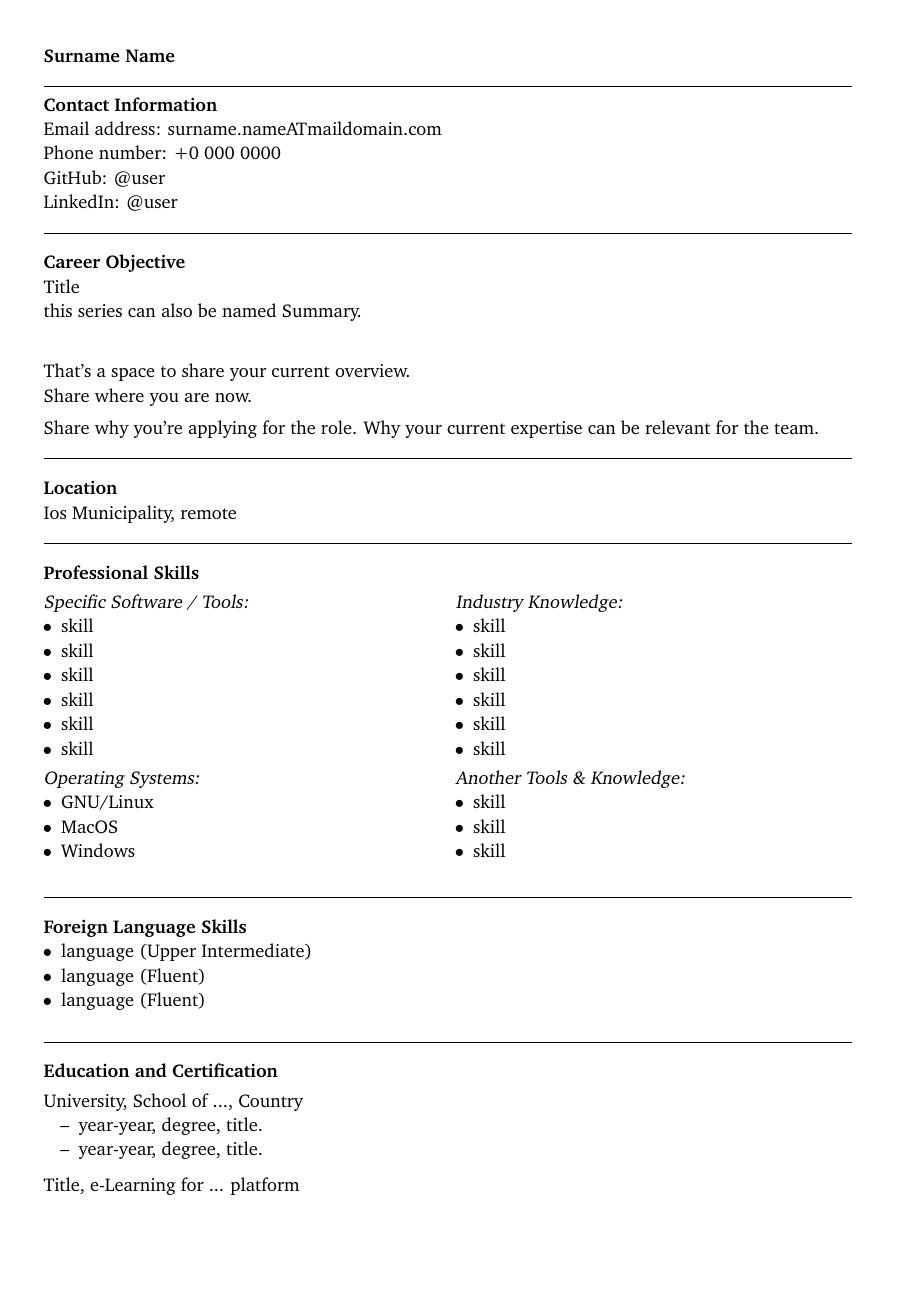
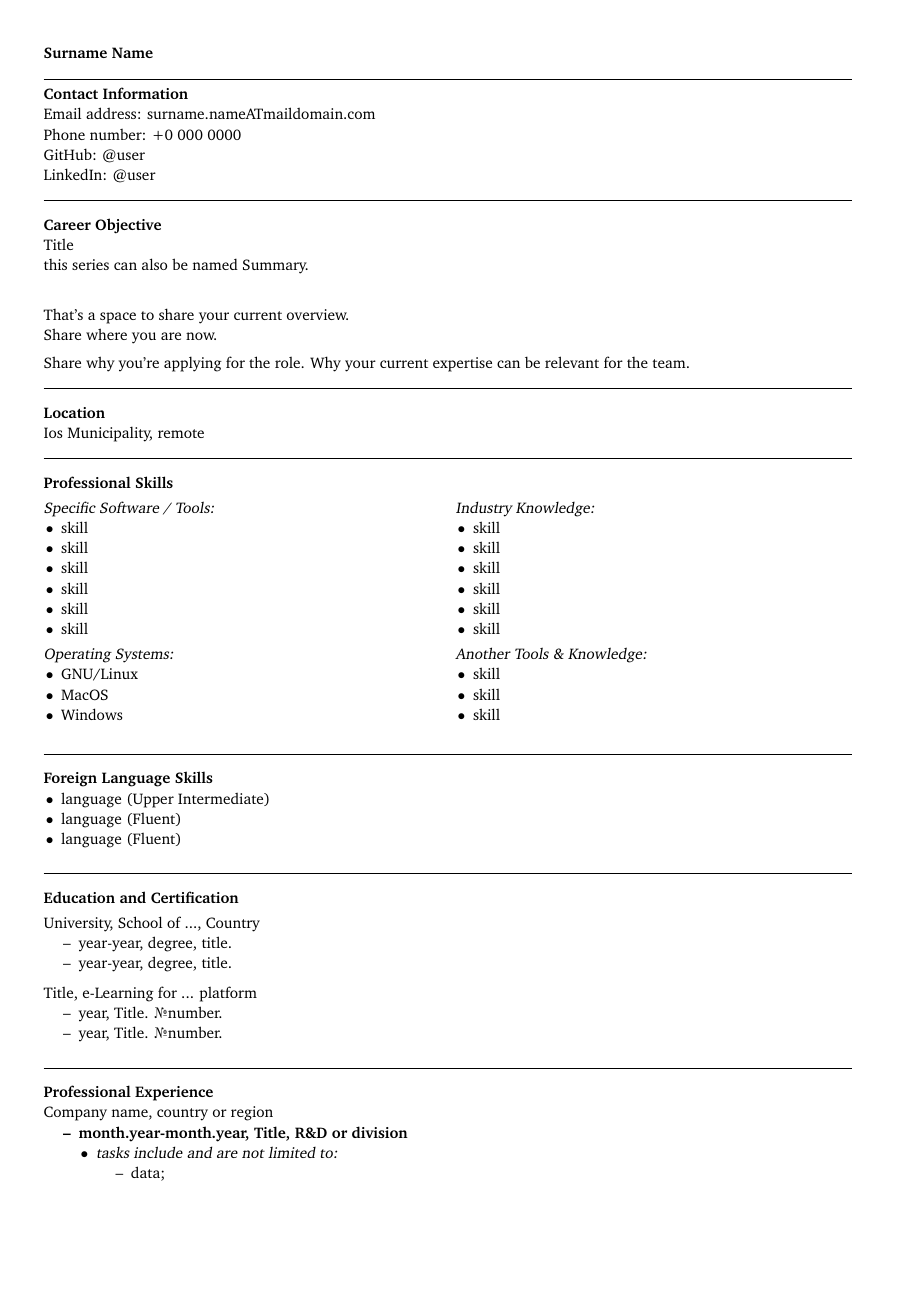
Before and after one commit to unoSpheniscusHumboldti/Homer, a LaTeX CV (CV_general.tex): page 1 of 2. Compiled offline with pdfLaTeX.

Commit message:
made changes in documentclass
Signed-off-by: unoSpheniscusHumboldti <svetla.ostruzina@protonmail.com>

```diff
--- a/CV_general.tex
+++ b/CV_general.tex
@@ -1,4 +1,4 @@
-\documentclass[oneside,final,12pt]{extreport}
+\documentclass[oneside,final,10pt]{extreport}
 \usepackage{vmargin}
 \usepackage{setspace}
 %\usepackage{tgbonum}
```
